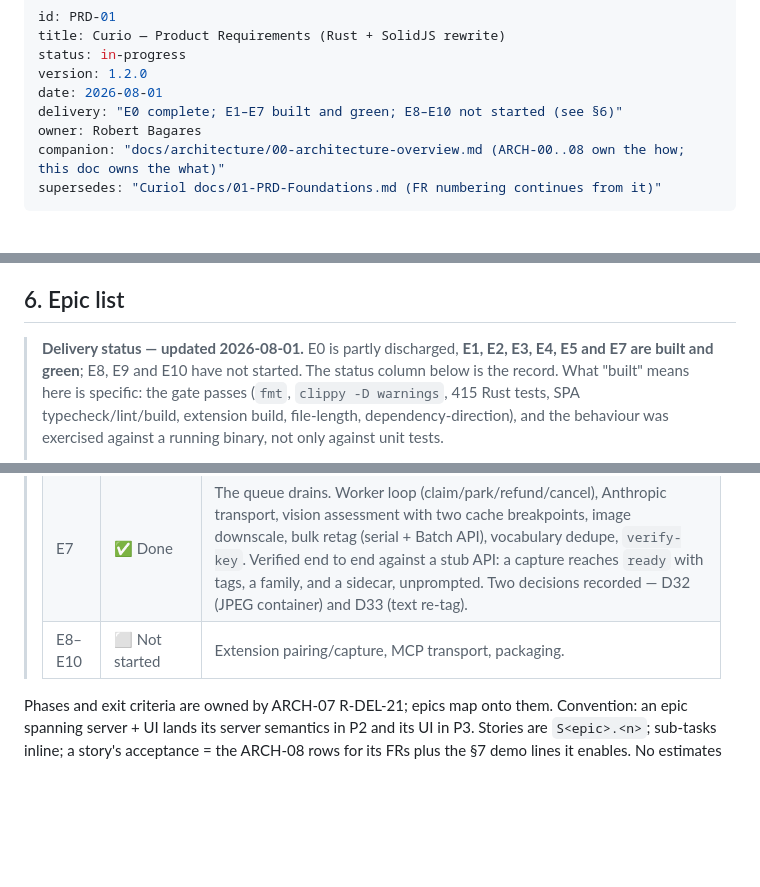
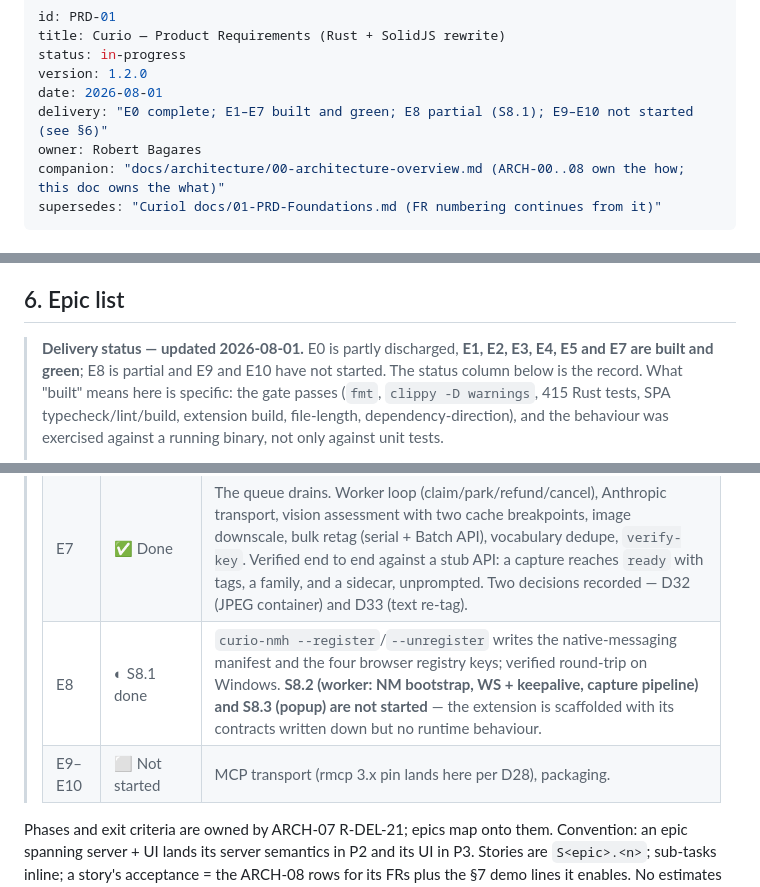
Before and after one commit to rescueahero4/Curio, a Markdown page: docs/PRD-01-Foundations.md, 3 parts joined by grey strips. Rendered like a GitHub page; blank space fills up the shorter version.

Commit message:
docs: record E8 as partial — S8.1 done, S8.2 and S8.3 not started
The extension is scaffolded with every contract written down and its pure
helpers implemented, but no runtime behaviour: no native-messaging bootstrap, no
WebSocket, no capture pipeline, no popup wiring. Marking the epic done because
one story landed would be the same mistake E0 made.

Co-Authored-By: Claude Opus 5 (1M context) <noreply@anthropic.com>
Claude-Session: https://claude.ai/code/session_01LCTf79xMmeCRbhGVQ6aHkh

```diff
--- a/docs/PRD-01-Foundations.md
+++ b/docs/PRD-01-Foundations.md
@@ -4,7 +4,7 @@ title: Curio — Product Requirements (Rust + SolidJS rewrite)
 status: in-progress
 version: 1.2.0
 date: 2026-08-01
-delivery: "E0 complete; E1–E7 built and green; E8–E10 not started (see §6)"
+delivery: "E0 complete; E1–E7 built and green; E8 partial (S8.1); E9–E10 not started (see §6)"
 owner: Robert Bagares
 companion: "docs/architecture/00-architecture-overview.md (ARCH-00..08 own the how; this doc owns the what)"
 supersedes: "Curiol docs/01-PRD-Foundations.md (FR numbering continues from it)"
@@ -142,7 +142,7 @@ The rewrite **preserves the existing design language** — it is the product's i
 ## 6. Epic list
 
 > **Delivery status — updated 2026-08-01.** E0 is partly discharged, **E1, E2, E3, E4, E5
-> and E7 are built and green**; E8, E9 and E10 have not started. The status column
+> and E7 are built and green**; E8 is partial and E9 and E10 have not started. The status column
 > below is the record. What "built" means here is specific: the gate passes
 > (`fmt`, `clippy -D warnings`, 415 Rust tests, SPA typecheck/lint/build, extension build,
 > file-length, dependency-direction), and the behaviour was exercised against a running
@@ -167,7 +167,8 @@ The rewrite **preserves the existing design language** — it is the product's i
 > | E5 | ✅ Done | TipTap headless under Solid — which also closed E0's D0 row for it. |
 > | E6 | ✅ Done | Watcher with marker identity, prompt claim, missing-not-deleted; Projects UI. |
 > | E7 | ✅ Done | The queue drains. Worker loop (claim/park/refund/cancel), Anthropic transport, vision assessment with two cache breakpoints, image downscale, bulk retag (serial + Batch API), vocabulary dedupe, `verify-key`. Verified end to end against a stub API: a capture reaches `ready` with tags, a family, and a sidecar, unprompted. Two decisions recorded — D32 (JPEG container) and D33 (text re-tag). |
-> | E8–E10 | ⬜ Not started | Extension pairing/capture, MCP transport, packaging. |
+> | E8 | ◐ S8.1 done | `curio-nmh --register`/`--unregister` writes the native-messaging manifest and the four browser registry keys; verified round-trip on Windows. **S8.2 (worker: NM bootstrap, WS + keepalive, capture pipeline) and S8.3 (popup) are not started** — the extension is scaffolded with its contracts written down but no runtime behaviour. |
+> | E9–E10 | ⬜ Not started | MCP transport (rmcp 3.x pin lands here per D28), packaging. |
 
 
 Phases and exit criteria are owned by ARCH-07 R-DEL-21; epics map onto them. Convention: an epic spanning server + UI lands its server semantics in P2 and its UI in P3. Stories are `S<epic>.<n>`; sub-tasks inline; a story's acceptance = the ARCH-08 rows for its FRs plus the §7 demo lines it enables. No estimates — risk is the sizing signal.
```
